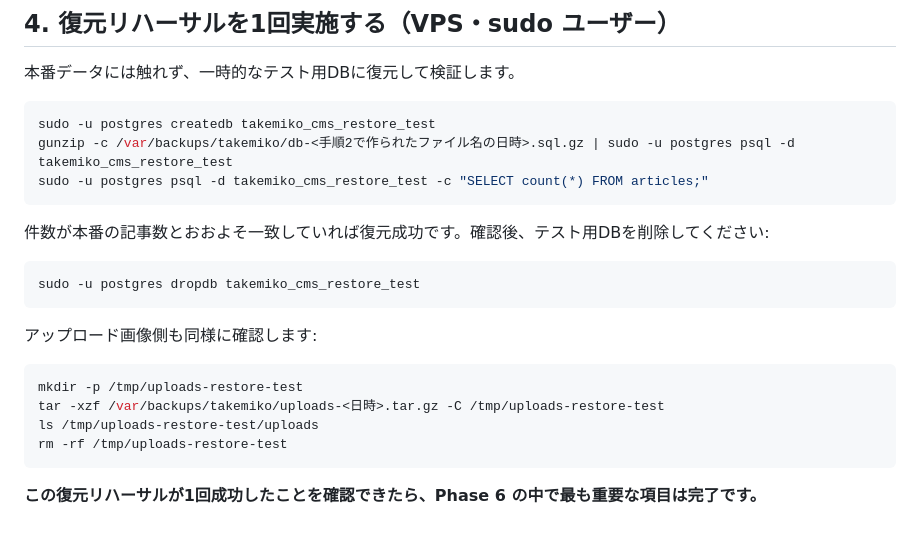
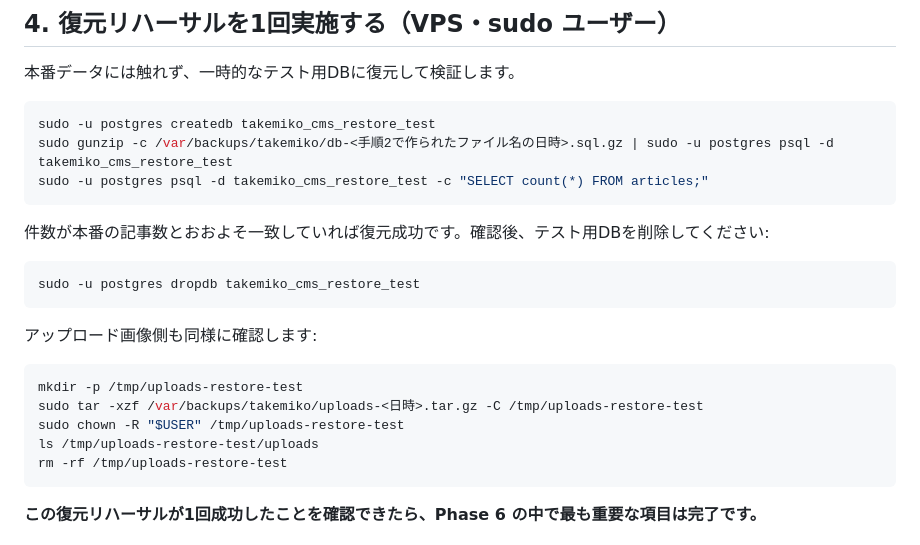
Before and after one commit to takemikochan/takemikosite, a Markdown page: deploy/PHASE6-RUNBOOK.md, the part around the change. Rendered like a GitHub page.

````diff
--- a/deploy/PHASE6-RUNBOOK.md
+++ b/deploy/PHASE6-RUNBOOK.md
@@ -53,7 +53,7 @@ sudo nano /etc/cron.d/takemiko-backup
 
 ```bash
 sudo -u postgres createdb takemiko_cms_restore_test
-gunzip -c /var/backups/takemiko/db-<手順2で作られたファイル名の日時>.sql.gz | sudo -u postgres psql -d takemiko_cms_restore_test
+sudo gunzip -c /var/backups/takemiko/db-<手順2で作られたファイル名の日時>.sql.gz | sudo -u postgres psql -d takemiko_cms_restore_test
 sudo -u postgres psql -d takemiko_cms_restore_test -c "SELECT count(*) FROM articles;"
 ```
 
@@ -67,7 +67,8 @@ sudo -u postgres dropdb takemiko_cms_restore_test
 
 ```bash
 mkdir -p /tmp/uploads-restore-test
-tar -xzf /var/backups/takemiko/uploads-<日時>.tar.gz -C /tmp/uploads-restore-test
+sudo tar -xzf /var/backups/takemiko/uploads-<日時>.tar.gz -C /tmp/uploads-restore-test
+sudo chown -R "$USER" /tmp/uploads-restore-test
 ls /tmp/uploads-restore-test/uploads
 rm -rf /tmp/uploads-restore-test
 ```
````
Also changed, not shown: README.md (+1 -1 lines).
